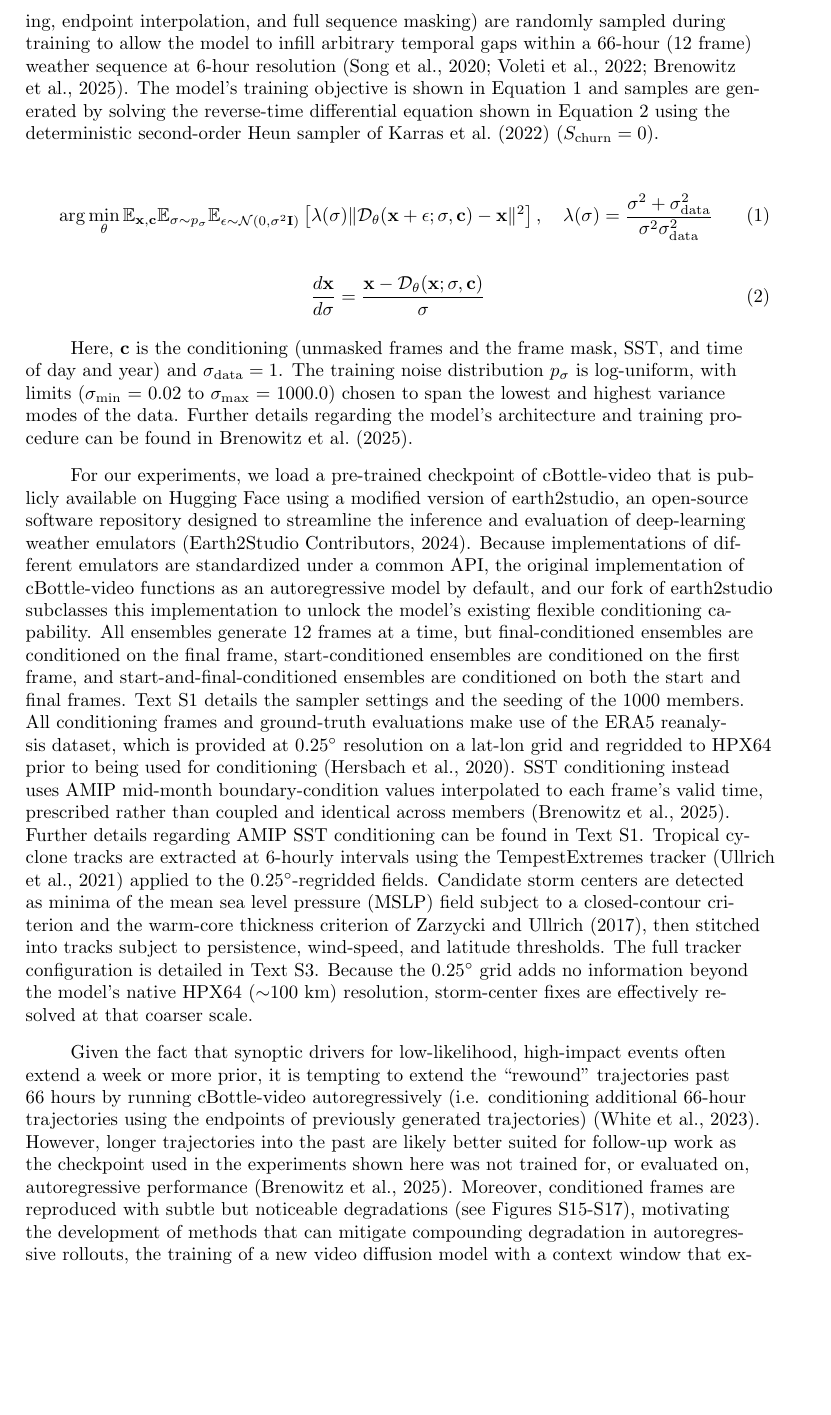
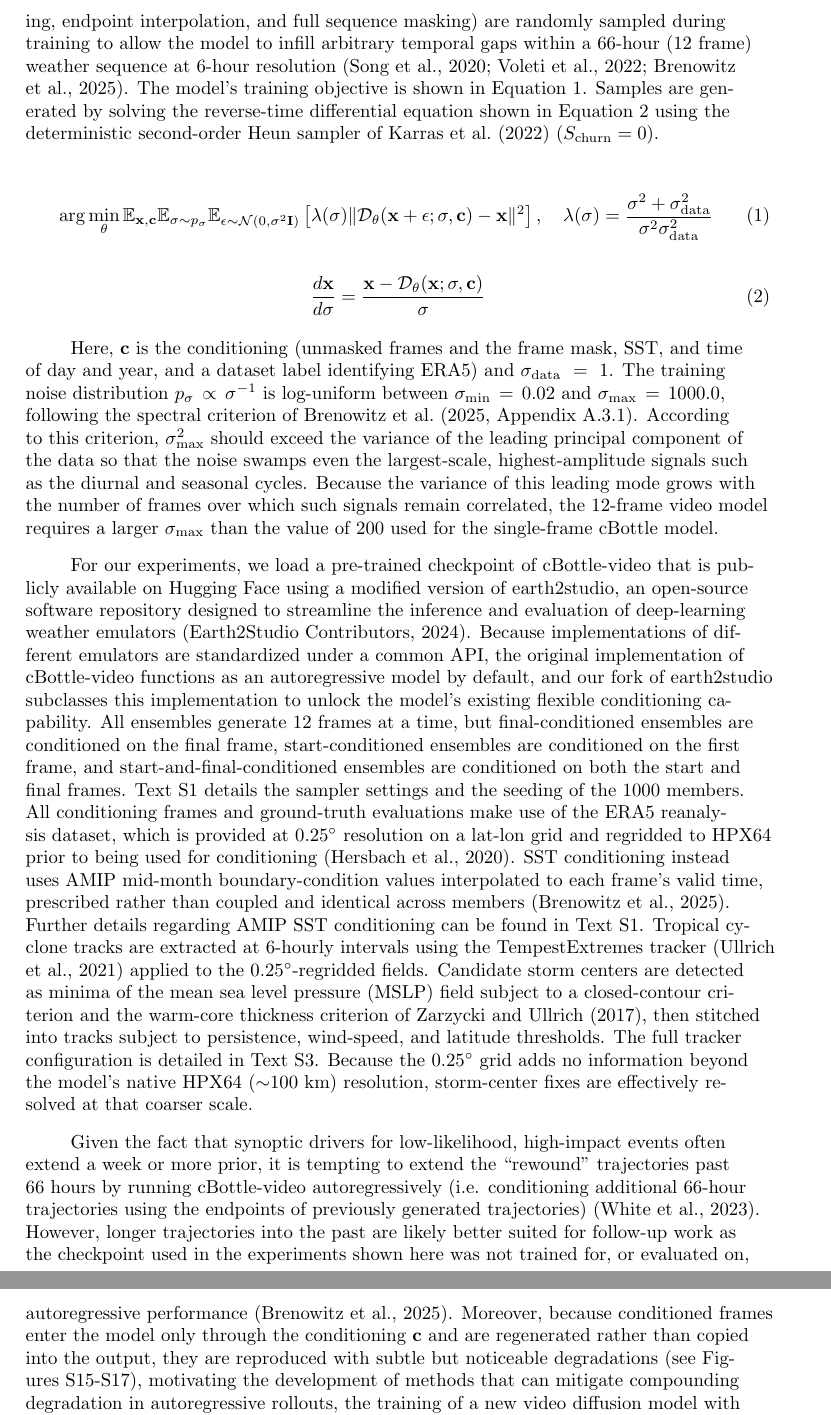
Before and after one commit to jerrylin96/rewinding-the-extremes, a LaTeX document (paper/extremes-on-rewind/main.tex): part of page 4 of 41 before the commit and two parts of pages 4 and 5 of 41 after it, the two joined at a grey line, cut so that both start at the same text, the shorter picture padded with empty space. Compiled offline with pdfLaTeX.

Commit message:
clarifying details of sampling procedure in main.tex

```diff
--- a/paper/extremes-on-rewind/main.tex
+++ b/paper/extremes-on-rewind/main.tex
@@ -157,7 +157,7 @@ In this work, we present the first application of final-conditioned video diffus
 
 cBottle-video uses an adapted Song-UNet diffusion backbone augmented with a learned position embedding, time of day and time of year embedding, monthly mean sea surface temperature (SST) conditioning, and temporal self-attention layers \cite{Song2020-hs, Karras2022-xq, Ho2022-lf, Blattmann2023-zo, Brenowitz2025-mz}. To avoid geometric issues associated with getting convolutional filters to learn location-invariant patterns on a sphere, the model operates on a HEALPix (HPX64) equal-area spherical discretization with custom padding to allow for the flow of information between adjacent faces \cite{Karlbauer2024-nv}. In the HEALPix grid, which corresponds to 100 km resolution, the surface of the Earth is divided into 12 square faces of $64\times64=4{,}096$ pixels each (49,152 pixels globally), and the 64 in HPX64 denotes the number of pixels along one edge of one face \cite{Karlbauer2024-nv, Brenowitz2025-mz}.
 
-The model is trained using a score-based diffusion framework and a masked-conditioning training scheme in which mask patterns (i.e. random frame dropout, block-wise masking, endpoint interpolation, and full sequence masking) are randomly sampled during training to allow the model to infill arbitrary temporal gaps within a 66-hour (12 frame) weather sequence at 6-hour resolution \cite{Song2020-hs, voleti2022MCVD, Brenowitz2025-mz}. The model's training objective is shown in Equation \ref{eq:training_objective} and samples are generated by solving the reverse-time differential equation shown in Equation \ref{eq:sampling_step} using the deterministic second-order Heun sampler of \citeA{Karras2022-xq} ($S_{\text{churn}} = 0$).
+The model is trained using a score-based diffusion framework and a masked-conditioning training scheme in which mask patterns (i.e. random frame dropout, block-wise masking, endpoint interpolation, and full sequence masking) are randomly sampled during training to allow the model to infill arbitrary temporal gaps within a 66-hour (12 frame) weather sequence at 6-hour resolution \cite{Song2020-hs, voleti2022MCVD, Brenowitz2025-mz}. The model's training objective is shown in Equation \ref{eq:training_objective}. Samples are generated by solving the reverse-time differential equation shown in Equation \ref{eq:sampling_step} using the deterministic second-order Heun sampler of \citeA{Karras2022-xq} ($S_{\text{churn}} = 0$).
 
 \begin{equation}
 \label{eq:training_objective}
@@ -169,11 +169,11 @@ The model is trained using a score-based diffusion framework and a masked-condit
 \frac{d\mathbf{x}}{d\sigma} = \frac{\mathbf{x} - \mathcal{D}_\theta(\mathbf{x}; \sigma, \mathbf{c})}{\sigma}
 \end{equation}
 
-Here, $\mathbf{c}$ is the conditioning (unmasked frames and the frame mask, SST, and time of day and year) and $\sigma_{\text{data}} = 1$. The training noise distribution $p_\sigma$ is log-uniform, with limits ($\sigma_{\min} = 0.02$ to $\sigma_{\max} = 1000.0$) chosen to span the lowest and highest variance modes of the data. Further details regarding the model's architecture and training procedure can be found in \citeA{Brenowitz2025-mz}.
+Here, $\mathbf{c}$ is the conditioning (unmasked frames and the frame mask, SST, and time of day and year, and a dataset label identifying ERA5) and $\sigma_{\text{data}} = 1$. The training noise distribution $p_\sigma \propto \sigma^{-1}$ is log-uniform between $\sigma_{\min} = 0.02$ and $\sigma_{\max} = 1000.0$, following the spectral criterion of \citeA[Appendix A.3.1]{Brenowitz2025-mz}. According to this criterion, $\sigma_{\max}^2$ should exceed the variance of the leading principal component of the data so that the noise swamps even the largest-scale, highest-amplitude signals such as the diurnal and seasonal cycles. Because the variance of this leading mode grows with the number of frames over which such signals remain correlated, the 12-frame video model requires a larger $\sigma_{\max}$ than the value of 200 used for the single-frame cBottle model.
 
 For our experiments, we load a pre-trained checkpoint of cBottle-video that is publicly available on Hugging Face using a modified version of earth2studio, an open-source software repository designed to streamline the inference and evaluation of deep-learning weather emulators \cite{Earth2Studio_Contributors_NVIDIA_Earth2Studio_2024}. Because implementations of different emulators are standardized under a common API, the original implementation of cBottle-video functions as an autoregressive model by default, and our fork of earth2studio subclasses this implementation to unlock the model's existing flexible conditioning capability. All ensembles generate 12 frames at a time, but final-conditioned ensembles are conditioned on the final frame, start-conditioned ensembles are conditioned on the first frame, and start-and-final-conditioned ensembles are conditioned on both the start and final frames. Text S1 details the sampler settings and the seeding of the 1000 members. All conditioning frames and ground-truth evaluations make use of the ERA5 reanalysis dataset, which is provided at $0.25^{\circ}$ resolution on a lat-lon grid and regridded to HPX64 prior to being used for conditioning \cite{Hersbach2020-oh}. SST conditioning instead uses AMIP mid-month boundary-condition values interpolated to each frame's valid time, prescribed rather than coupled and identical across members \cite{Brenowitz2025-mz}. Further details regarding AMIP SST conditioning can be found in Text S1. Tropical cyclone tracks are extracted at 6-hourly intervals using the TempestExtremes tracker \cite{Ullrich2021-nm} applied to the $0.25^{\circ}$-regridded fields. Candidate storm centers are detected as minima of the mean sea level pressure (MSLP) field subject to a closed-contour criterion and the warm-core thickness criterion of \citeA{Zarzycki2017-fo}, then stitched into tracks subject to persistence, wind-speed, and latitude thresholds. The full tracker configuration is detailed in Text S3. Because the $0.25^{\circ}$ grid adds no information beyond the model's native HPX64 ($\sim$100~km) resolution, storm-center fixes are effectively resolved at that coarser scale.
 
-Given the fact that synoptic drivers for low-likelihood, high-impact events often extend a week or more prior, it is tempting to extend the ``rewound'' trajectories past 66 hours by running cBottle-video autoregressively (i.e. conditioning additional 66-hour trajectories using the endpoints of previously generated trajectories) \cite{White2023-fd}. However, longer trajectories into the past are likely better suited for follow-up work as the checkpoint used in the experiments shown here was not trained for, or evaluated on, autoregressive performance \cite{Brenowitz2025-mz}. Moreover, conditioned frames are reproduced with subtle but noticeable degradations (see Figures~S15-S17), motivating the development of methods that can mitigate compounding degradation in autoregressive rollouts, the training of a new video diffusion model with a context window that extends past 66 hours, or an autoregressive emulator that is trained from scratch to go backwards in time \cite{Hassanzadeh2026-dd}.
+Given the fact that synoptic drivers for low-likelihood, high-impact events often extend a week or more prior, it is tempting to extend the ``rewound'' trajectories past 66 hours by running cBottle-video autoregressively (i.e. conditioning additional 66-hour trajectories using the endpoints of previously generated trajectories) \cite{White2023-fd}. However, longer trajectories into the past are likely better suited for follow-up work as the checkpoint used in the experiments shown here was not trained for, or evaluated on, autoregressive performance \cite{Brenowitz2025-mz}. Moreover, because conditioned frames enter the model only through the conditioning $\mathbf{c}$ and are regenerated rather than copied into the output, they are reproduced with subtle but noticeable degradations (see Figures~S15-S17), motivating the development of methods that can mitigate compounding degradation in autoregressive rollouts, the training of a new video diffusion model with a context window that extends past 66 hours, or an autoregressive emulator that is trained from scratch to go backwards in time \cite{Hassanzadeh2026-dd}.
 
 Across our three case studies, we examine whether variation among generated histories is statistically organized by the dominant regional midtropospheric height patterns. We characterize these patterns through EOF analysis of the $z_{500}$ field at the unconditioned boundary, using a fixed regional subdomain for each case study. This provides a consistent diagnostic across case studies, motivated by our hypothesis that the severity of the heatwave as well as the storm position and intensity of the hurricanes should covary with regional midtropospheric geopotential height patterns. We quantify this organization using the 10-fold cross-validated $R^2$ of multiple linear regressions predicting impact-domain land-mean 2-meter temperature ($T_{2m}$) for the heatwave, or storm latitude, longitude, and central mean sea level pressure (MSLP) for the hurricanes, from the leading eight regional $z_{500}$ principal component (PC) scores (Text S2).
 
```
Also changed, not shown: paper/extremes-on-rewind/main.tex (3 more changed lines).
